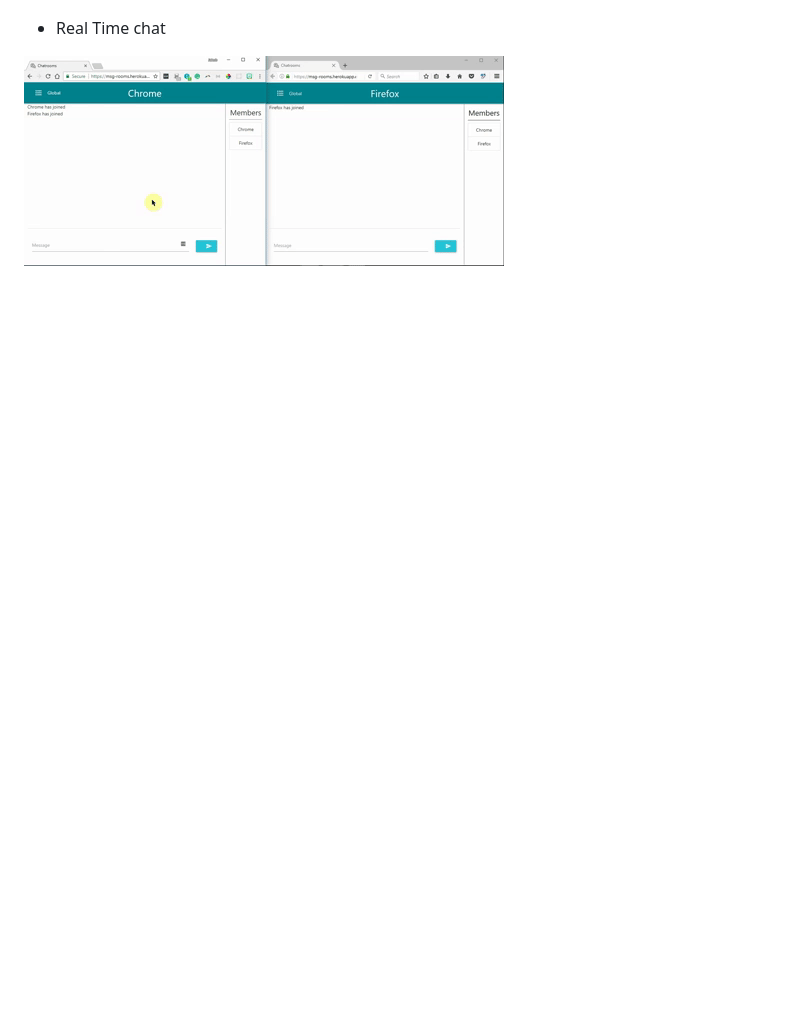
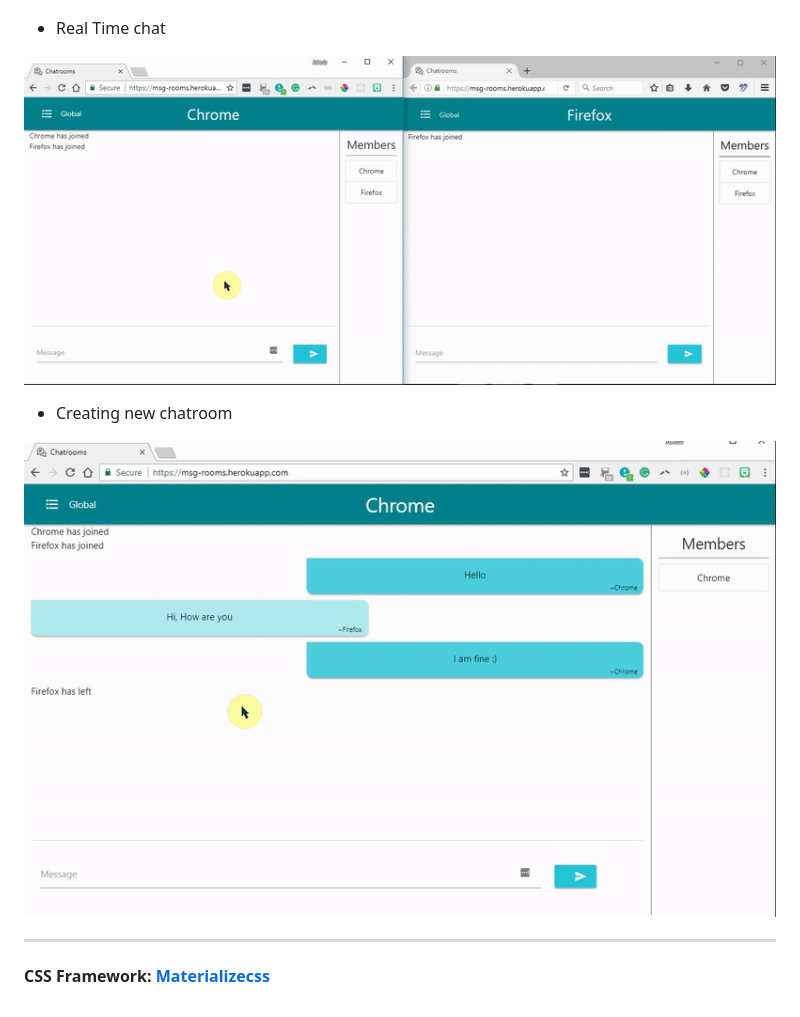
Before and after one commit to Royserg/chatrooms, a Markdown page: README.md, the part around the change. Drawn GitHub-style; pictures changed too: docs/chat.gif (deleted), docs/new_room.gif (added), docs/real_chat.gif (added); blank space fills up the shorter version.

Commit message:
gifs added

```diff
--- a/README.md
+++ b/README.md
@@ -17,4 +17,11 @@ ___
 
 * Real Time chat
 
-![Real time chat](./docs/chat.gif "real time chat")
+![Real time chat](./docs/real_chat.gif "real time chat")
+
+
+* Creating new chatroom
+
+![New Chatroom](./docs/new_room.gif "create new chatroom")
+___
+**CSS Framework: [Materializecss](https://materializecss.com/ "materializecss framework")**
```
